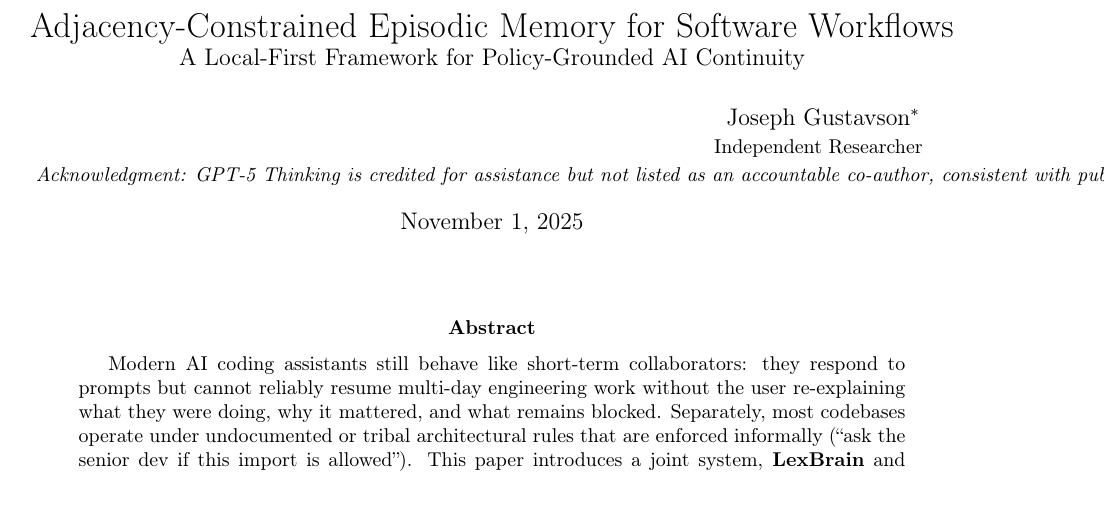
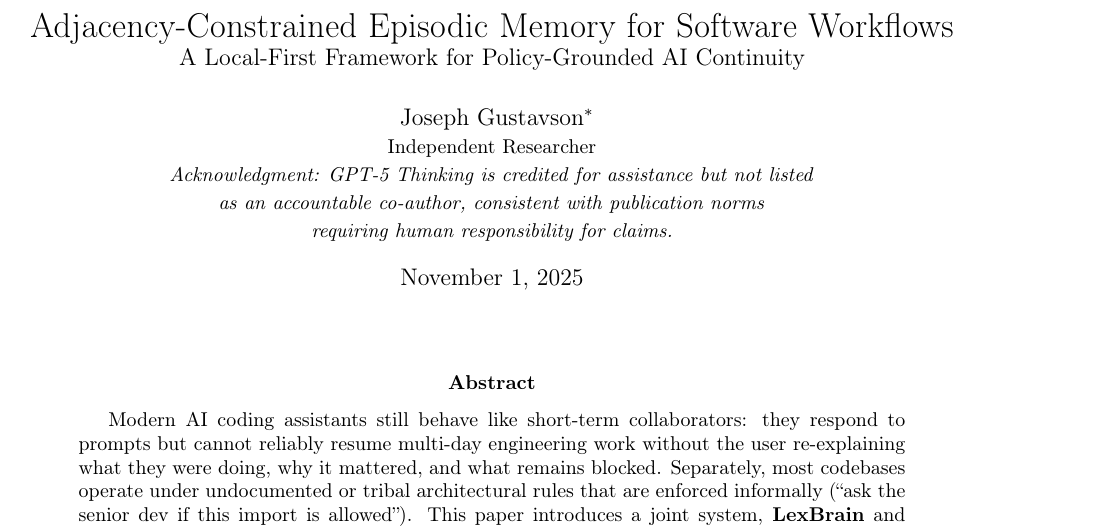
Before and after one commit to Guffawaffle/LexBrain, a LaTeX paper (docs/adjacency-constrained-episodic-memory.tex): part of page 1 of 9, cut so that both start at the same text. Compiled offline with pdfLaTeX.

Commit message:
Fix: Word wrap author acknowledgment line to prevent cutoff
Split long acknowledgment text into multiple lines for proper rendering.

```diff
--- a/docs/adjacency-constrained-episodic-memory.tex
+++ b/docs/adjacency-constrained-episodic-memory.tex
@@ -14,7 +14,9 @@
 
 \author{Joseph Gustavson\footnote{ORCID: \href{https://orcid.org/0009-0001-0669-0749}{0009-0001-0669-0749}}\\
 \small Independent Researcher\\
-\small \textit{Acknowledgment: GPT-5 Thinking is credited for assistance but not listed as an accountable co-author, consistent with publication norms requiring human responsibility for claims.}}
+\small \textit{Acknowledgment: GPT-5 Thinking is credited for assistance but not listed}\\
+\small \textit{as an accountable co-author, consistent with publication norms}\\
+\small \textit{requiring human responsibility for claims.}}
 
 \date{November 1, 2025}
 
```
Also changed, not shown: docs/adjacency-constrained-episodic-memory.pdf.
